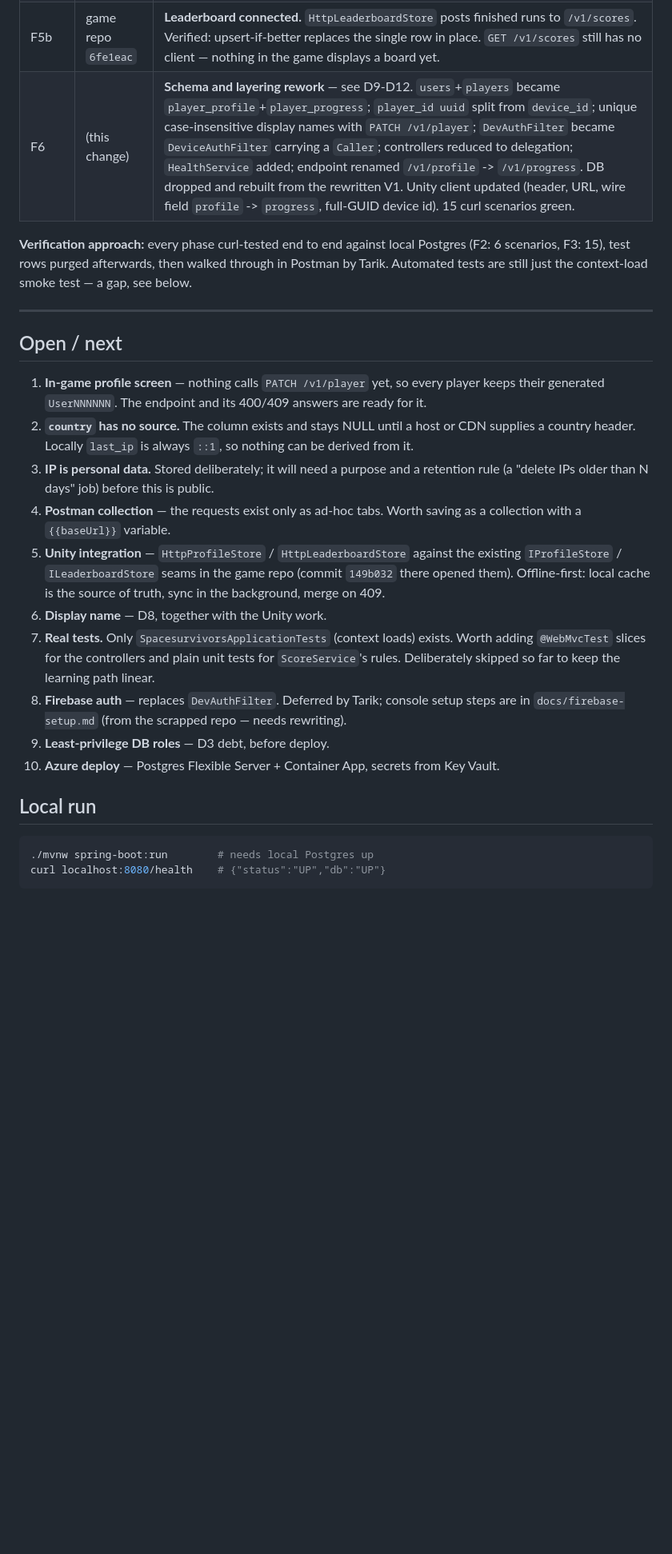
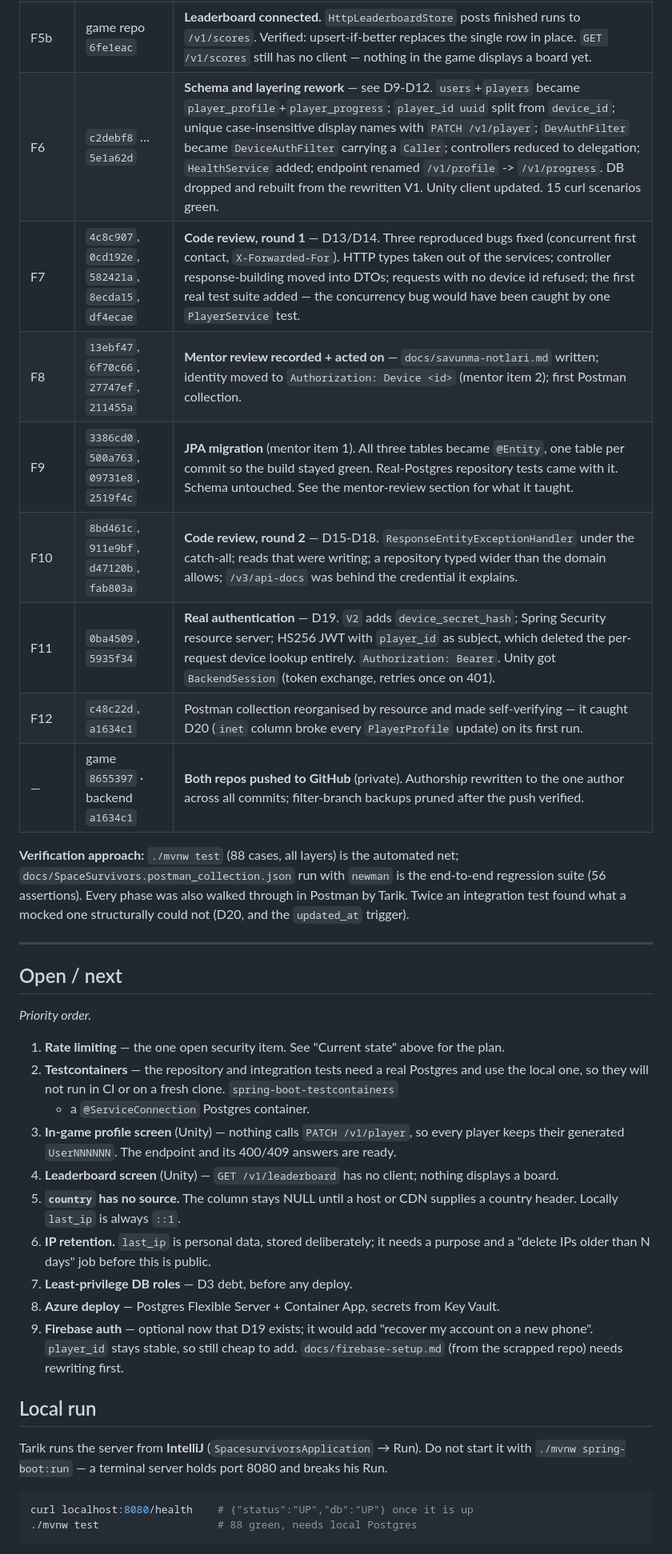
Before and after one commit to TarikUstaa/SpaceSurvivors-backend, a Markdown page: Memory_bank.md, the part around one of its changes. Shown at 80% size. Rendered like a GitHub page; blank space fills up the shorter version.

````diff
--- a/Memory_bank.md
+++ b/Memory_bank.md
@@ -451,41 +502,52 @@ which happens at the end of every run.
 | — | `1eef668` | this file |
 | F5a | game repo `73e0ae1` | **Unity client connected.** `HttpProfileStore` / `ProfileMerge` / `BackendConfig` / `BackendBootstrap` + an editor settings window, all behind the game's existing `IProfileStore` seam. Verified end to end against this backend: the real save (wallet 481) now round-trips through `players`. |
 | F5b | game repo `6fe1eac` | **Leaderboard connected.** `HttpLeaderboardStore` posts finished runs to `/v1/scores`. Verified: upsert-if-better replaces the single row in place. `GET /v1/scores` still has no client — nothing in the game displays a board yet. |
-| F6 | (this change) | **Schema and layering rework** — see D9-D12. `users`+`players` became `player_profile`+`player_progress`; `player_id uuid` split from `device_id`; unique case-insensitive display names with `PATCH /v1/player`; `DevAuthFilter` became `DeviceAuthFilter` carrying a `Caller`; controllers reduced to delegation; `HealthService` added; endpoint renamed `/v1/profile` -> `/v1/progress`. DB dropped and rebuilt from the rewritten V1. Unity client updated (header, URL, wire field `profile` -> `progress`, full-GUID device id). 15 curl scenarios green. |
+| F6 | `c2debf8` … `5e1a62d` | **Schema and layering rework** — see D9-D12. `users`+`players` became `player_profile`+`player_progress`; `player_id uuid` split from `device_id`; unique case-insensitive display names with `PATCH /v1/player`; `DevAuthFilter` became `DeviceAuthFilter` carrying a `Caller`; controllers reduced to delegation; `HealthService` added; endpoint renamed `/v1/profile` -> `/v1/progress`. DB dropped and rebuilt from the rewritten V1. Unity client updated. 15 curl scenarios green. |
+| F7 | `4c8c907`, `0cd192e`, `582421a`, `8ecda15`, `df4ecae` | **Code review, round 1** — D13/D14. Three reproduced bugs fixed (concurrent first contact, `X-Forwarded-For`). HTTP types taken out of the services; controller response-building moved into DTOs; requests with no device id refused; the first real test suite added — the concurrency bug would have been caught by one `PlayerService` test. |
+| F8 | `13ebf47`, `6f70c66`, `27747ef`, `211455a` | **Mentor review recorded + acted on** — `docs/savunma-notlari.md` written; identity moved to `Authorization: Device <id>` (mentor item 2); first Postman collection. |
+| F9 | `3386cd0`, `500a763`, `09731e8`, `2519f4c` | **JPA migration** (mentor item 1). All three tables became `@Entity`, one table per commit so the build stayed green. Real-Postgres repository tests came with it. Schema untouched. See the mentor-review section for what it taught. |
+| F10 | `8bd461c`, `911e9bf`, `d47120b`, `fab803a` | **Code review, round 2** — D15-D18. `ResponseEntityExceptionHandler` under the catch-all; reads that were writing; a repository typed wider than the domain allows; `/v3/api-docs` was behind the credential it explains. |
+| F11 | `0ba4509`, `5935f34` | **Real authentication** — D19. `V2` adds `device_secret_hash`; Spring Security resource server; HS256 JWT with `player_id` as subject, which deleted the per-request device lookup entirely. `Authorization: Bearer`. Unity got `BackendSession` (token exchange, retries once on 401). |
+| F12 | `c48c22d`, `a1634c1` | Postman collection reorganised by resource and made self-verifying — it caught D20 (`inet` column broke every `PlayerProfile` update) on its first run. |
+| — | game `8655397` · backend `a1634c1` | **Both repos pushed to GitHub** (private). Authorship rewritten to the one author across all commits; filter-branch backups pruned after the push verified. |
 
-**Verification approach:** every phase curl-tested end to end against local Postgres
-(F2: 6 scenarios, F3: 15), test rows purged afterwards, then walked through in Postman
-by Tarik. Automated tests are still just the context-load smoke test — a gap, see below.
+**Verification approach:** `./mvnw test` (88 cases, all layers) is the automated net;
+`docs/SpaceSurvivors.postman_collection.json` run with `newman` is the end-to-end
+regression suite (56 assertions). Every phase was also walked through in Postman by Tarik.
+Twice an integration test found what a mocked one structurally could not (D20, and the
+`updated_at` trigger).
 
 ---
 
 ## Open / next
 
-1. **In-game profile screen** — nothing calls `PATCH /v1/player` yet, so every player keeps
-   their generated `UserNNNNNN`. The endpoint and its 400/409 answers are ready for it.
-2. **`country` has no source.** The column exists and stays NULL until a host or CDN supplies
-   a country header. Locally `last_ip` is always `::1`, so nothing can be derived from it.
-3. **IP is personal data.** Stored deliberately; it will need a purpose and a retention rule
-   (a "delete IPs older than N days" job) before this is public.
-4. **Postman collection** — the requests exist only as ad-hoc tabs. Worth saving as a
-   collection with a `{{baseUrl}}` variable.
-2. **Unity integration** — `HttpProfileStore` / `HttpLeaderboardStore` against the
-   existing `IProfileStore` / `ILeaderboardStore` seams in the game repo (commit
-   `149b032` there opened them). Offline-first: local cache is the source of truth,
-   sync in the background, merge on 409.
-3. **Display name** — D8, together with the Unity work.
-4. **Real tests.** Only `SpacesurvivorsApplicationTests` (context loads) exists. Worth
-   adding `@WebMvcTest` slices for the controllers and plain unit tests for
-   `ScoreService`'s rules. Deliberately skipped so far to keep the learning path linear.
-5. **Firebase auth** — replaces `DevAuthFilter`. Deferred by Tarik; console setup steps
-   are in `docs/firebase-setup.md` (from the scrapped repo — needs rewriting).
-6. **Least-privilege DB roles** — D3 debt, before deploy.
-7. **Azure deploy** — Postgres Flexible Server + Container App, secrets from Key Vault.
+*Priority order.*
+
+1. **Rate limiting** — the one open security item. See "Current state" above for the plan.
+2. **Testcontainers** — the repository and integration tests need a real Postgres and use
+   the local one, so they will not run in CI or on a fresh clone. `spring-boot-testcontainers`
+   + a `@ServiceConnection` Postgres container.
+3. **In-game profile screen** (Unity) — nothing calls `PATCH /v1/player`, so every player
+   keeps their generated `UserNNNNNN`. The endpoint and its 400/409 answers are ready.
+4. **Leaderboard screen** (Unity) — `GET /v1/leaderboard` has no client; nothing displays a
+   board.
+5. **`country` has no source.** The column stays NULL until a host or CDN supplies a country
+   header. Locally `last_ip` is always `::1`.
+6. **IP retention.** `last_ip` is personal data, stored deliberately; it needs a purpose and
+   a "delete IPs older than N days" job before this is public.
+7. **Least-privilege DB roles** — D3 debt, before any deploy.
+8. **Azure deploy** — Postgres Flexible Server + Container App, secrets from Key Vault.
+9. **Firebase auth** — optional now that D19 exists; it would add "recover my account on a
+   new phone". `player_id` stays stable, so still cheap to add. `docs/firebase-setup.md`
+   (from the scrapped repo) needs rewriting first.
 
 ## Local run
 
+Tarik runs the server from **IntelliJ** (`SpacesurvivorsApplication` → Run). Do not start it
+with `./mvnw spring-boot:run` — a terminal server holds port 8080 and breaks his Run.
+
 ```sh
-./mvnw spring-boot:run        # needs local Postgres up
-curl localhost:8080/health    # {"status":"UP","db":"UP"}
+curl localhost:8080/health    # {"status":"UP","db":"UP"} once it is up
+./mvnw test                   # 88 green, needs local Postgres
 ```
 
````
Also changed, not shown: other parts of Memory_bank.md (+64 -12 lines).
